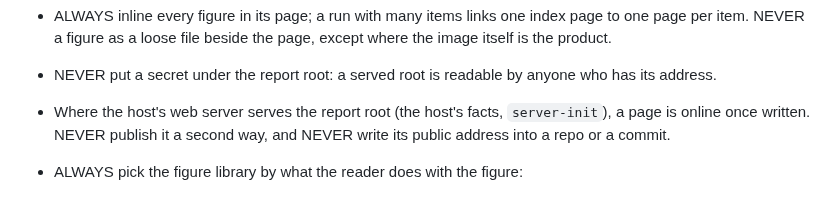
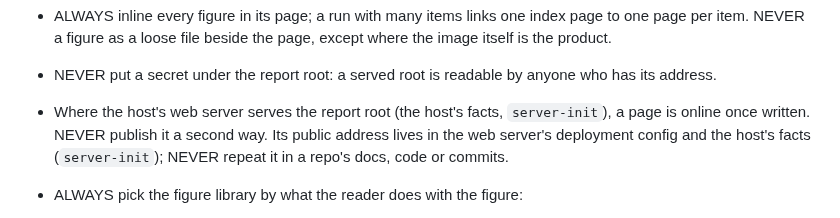
Before and after one commit to kronael/tools, a Markdown page: skills/research/report.md, the part around the change. GitHub-like rendering.

Commit message:
fix(research): Keep a report's address out of repo docs, code and commits

```diff
--- a/skills/research/report.md
+++ b/skills/research/report.md
@@ -38,8 +38,9 @@ page; lineage stays in `summary.yml`. At phone width ALWAYS move columns to
 - NEVER put a secret under the report root: a served root is readable by
   anyone who has its address.
 - Where the host's web server serves the report root (the host's facts,
-  `server-init`), a page is online once written. NEVER publish
-  it a second way, and NEVER write its public address into a repo or a commit.
+  `server-init`), a page is online once written. NEVER publish it a second
+  way. Its public address lives in the web server's deployment config and the
+  host's facts (`server-init`); NEVER repeat it in a repo's docs, code or commits.
 - ALWAYS pick the figure library by what the reader does with the figure:
   - reads it (the default): matplotlib, as SVG with `svg.fonttype: 'none'`
     and `font.family` set to the page's font, which matplotlib otherwise
```
